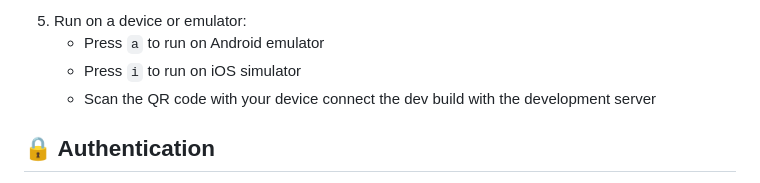
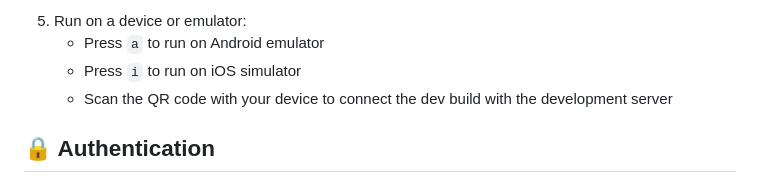
Before and after one commit to Mobile-Development-Project-GR-32/LumeChat-app, a Markdown page: README.md, the part around the change. Drawn GitHub-style.

```diff
--- a/README.md
+++ b/README.md
@@ -113,7 +113,7 @@ npx expo start
 5. Run on a device or emulator:
    - Press `a` to run on Android emulator
    - Press `i` to run on iOS simulator
-   - Scan the QR code with your device connect the dev build with the development server
+   - Scan the QR code with your device to connect the dev build with the development server
 
 ## 🔒 Authentication
 
```
